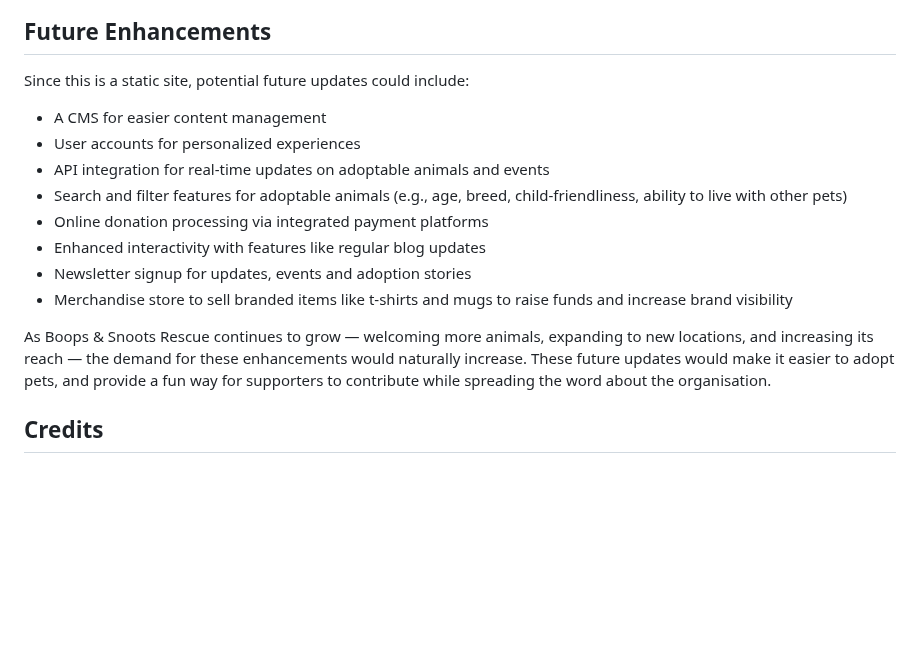
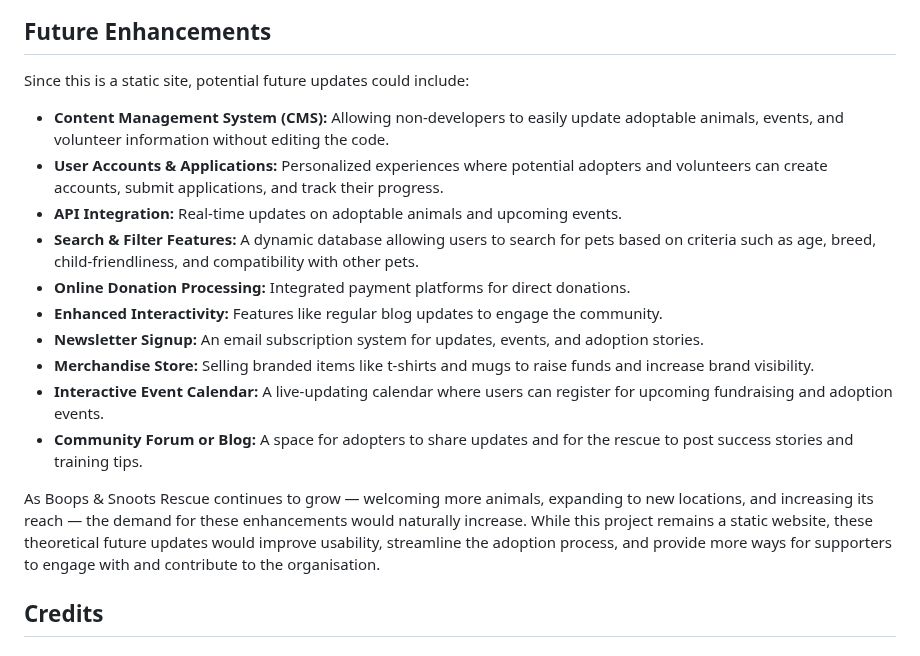
Before and after one commit to Seren-Hughes/boops-and-snoots-rescue, a Markdown page: README.md, the part around the change. Rendered like a GitHub page; blank space fills up the shorter version.

Commit message:
docs: update read.me theoretical future enhancements for clarity

```diff
--- a/README.md
+++ b/README.md
@@ -363,16 +363,20 @@ These pages remain stretch goals for future development, and their wireframes ar
 
 ## Future Enhancements
 Since this is a static site, potential future updates could include:
--	A CMS for easier content management
--	User accounts for personalized experiences
--	API integration for real-time updates on adoptable animals and events
--	Search and filter features for adoptable animals (e.g., age, breed, child-friendliness, ability to live with other pets)
--	Online donation processing via integrated payment platforms
--	Enhanced interactivity with features like regular blog updates
--	Newsletter signup for updates, events and adoption stories
-- Merchandise store to sell branded items like t-shirts and mugs to raise funds and increase brand visibility
 
-As Boops & Snoots Rescue continues to grow — welcoming more animals, expanding to new locations, and increasing its reach — the demand for these enhancements would naturally increase. These future updates would make it easier to adopt pets, and provide a fun way for supporters to contribute while spreading the word about the organisation.
+-	**Content Management System (CMS):** Allowing non-developers to easily update adoptable animals, events, and volunteer information without editing the code.
+- **User Accounts & Applications:** Personalized experiences where potential adopters and volunteers can create accounts, submit applications, and track their progress.
+- **API Integration:** Real-time updates on adoptable animals and upcoming events.
+- **Search & Filter Features:** A dynamic database allowing users to search for pets based on criteria such as age, breed, child-friendliness, and compatibility with other pets.
+- **Online Donation Processing:** Integrated payment platforms for direct donations.
+- **Enhanced Interactivity:** Features like regular blog updates to engage the community.
+- **Newsletter Signup:** An email subscription system for updates, events, and adoption stories.
+- **Merchandise Store:** Selling branded items like t-shirts and mugs to raise funds and increase brand visibility.
+- **Interactive Event Calendar:** A live-updating calendar where users can register for upcoming fundraising and adoption events.
+- **Community Forum or Blog:** A space for adopters to share updates and for the rescue to post success stories and training tips.
+
+As Boops & Snoots Rescue continues to grow — welcoming more animals, expanding to new locations, and increasing its reach — the demand for these enhancements would naturally increase. While this project remains a static website, these theoretical future updates would improve usability, streamline the adoption process, and provide more ways for supporters to engage with and contribute to the organisation.
+
 
 ## Credits
 ### Code & Text Content
```
